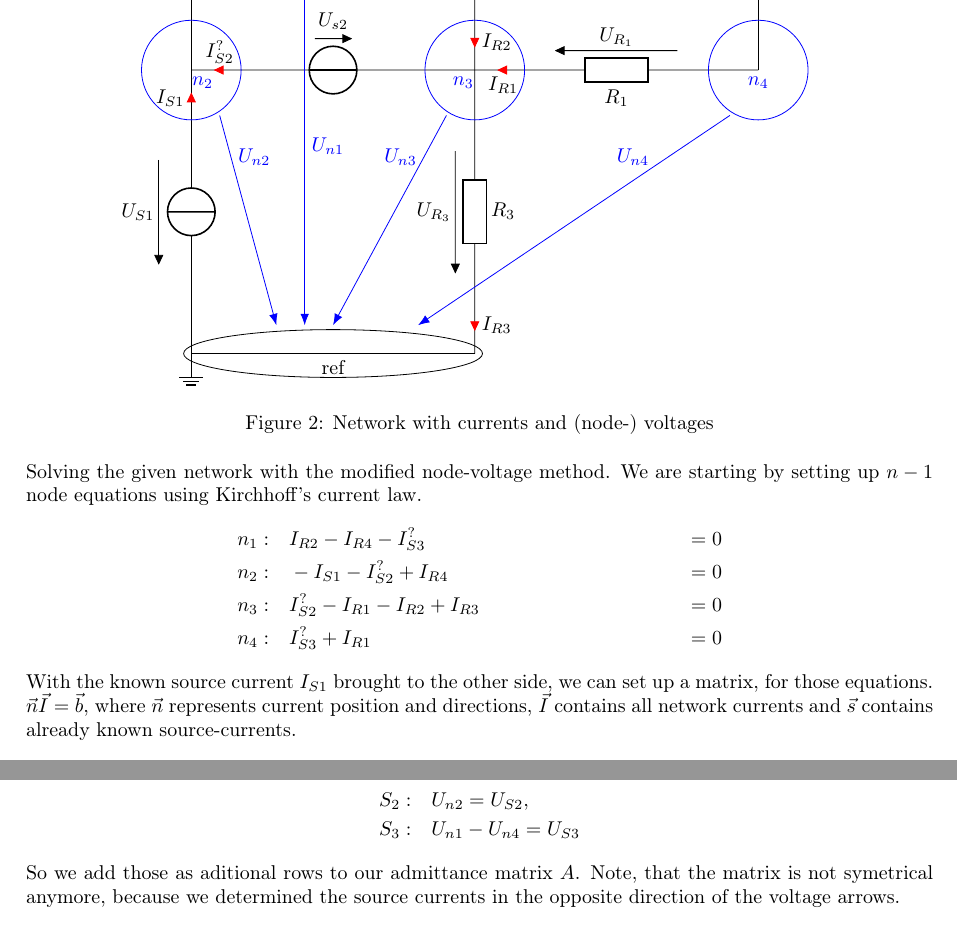
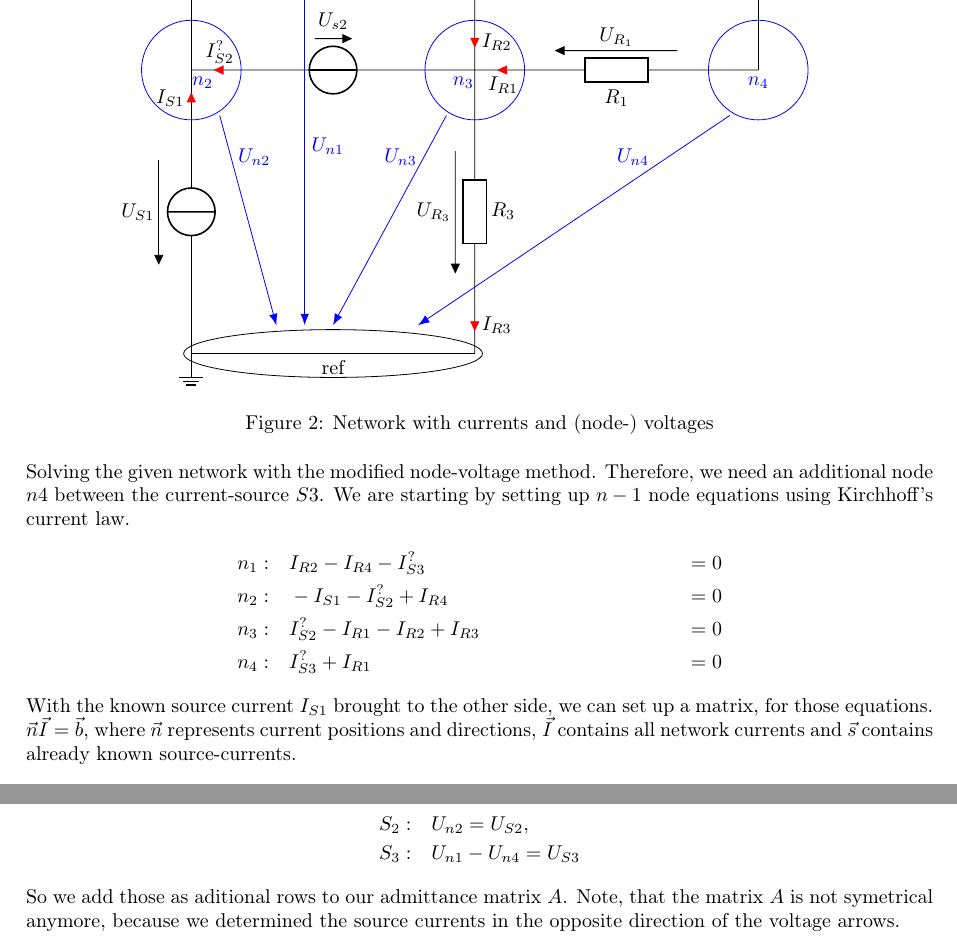
Before and after one commit to PaideiaDilemma/GEN-UE, a LaTeX document (UE01/latex/GR5_UE1.tex): two parts of pages 3 and 4 of 5, joined at a grey line, cut so that both start at the same text. Compiled offline with pdfLaTeX.

Commit message:
header + update

```diff
--- a/UE01/latex/GR5_UE1.tex
+++ b/UE01/latex/GR5_UE1.tex
@@ -207,7 +210,8 @@ Technische Universität Graz\\
 \caption{Network with currents and (node-) voltages}
 \label{fig:circuit_labeled}
 \end{figure}
-Solving the given network with the modified node-voltage method. We are starting by setting up
+Solving the given network with the modified node-voltage method. Therefore, we need an
+additional node $n4$ between the current-source $S3$. We are starting by setting up
 $n-1$ node equations using Kirchhoff's current law.
 \begin{align*}
    n_1: \quad&I_{R2}-I_{R4}-I_{S3}^? &= 0 \\
@@ -217,7 +221,7 @@ $n-1$ node equations using Kirchhoff's current law.
 \end{align*}
 
 With the known source current $I_{S1}$ brought to the other side, we can set up a matrix, for those
-equations. $\vec{n}\vec{I} = \vec{b}$, where $\vec{n}$ represents current position and directions,
+equations. $\vec{n}\vec{I} = \vec{b}$, where $\vec{n}$ represents current positions and directions,
 $\vec{I}$ contains all network currents and  $\vec{s}$ contains already known source-currents.
 \begin{equation}
    \begin{pmatrix}
@@ -326,7 +330,7 @@ compensate for the voltage sources $S_2$ and $S_3$.
    S_3: \quad &U_{n1} - U_{n4} = U_{S3}
 \end{align*}
 
-So we add those as aditional rows to our admittance matrix $A$. Note, that the matrix is not
+So we add those as aditional rows to our admittance matrix $A$. Note, that the matrix $A$ is not
 symetrical anymore, because we determined the source currents in the opposite direction of the
 voltage arrows.
 
```
Also changed, not shown: UE01/latex/GR5_UE1.tex (23 more changed lines).
